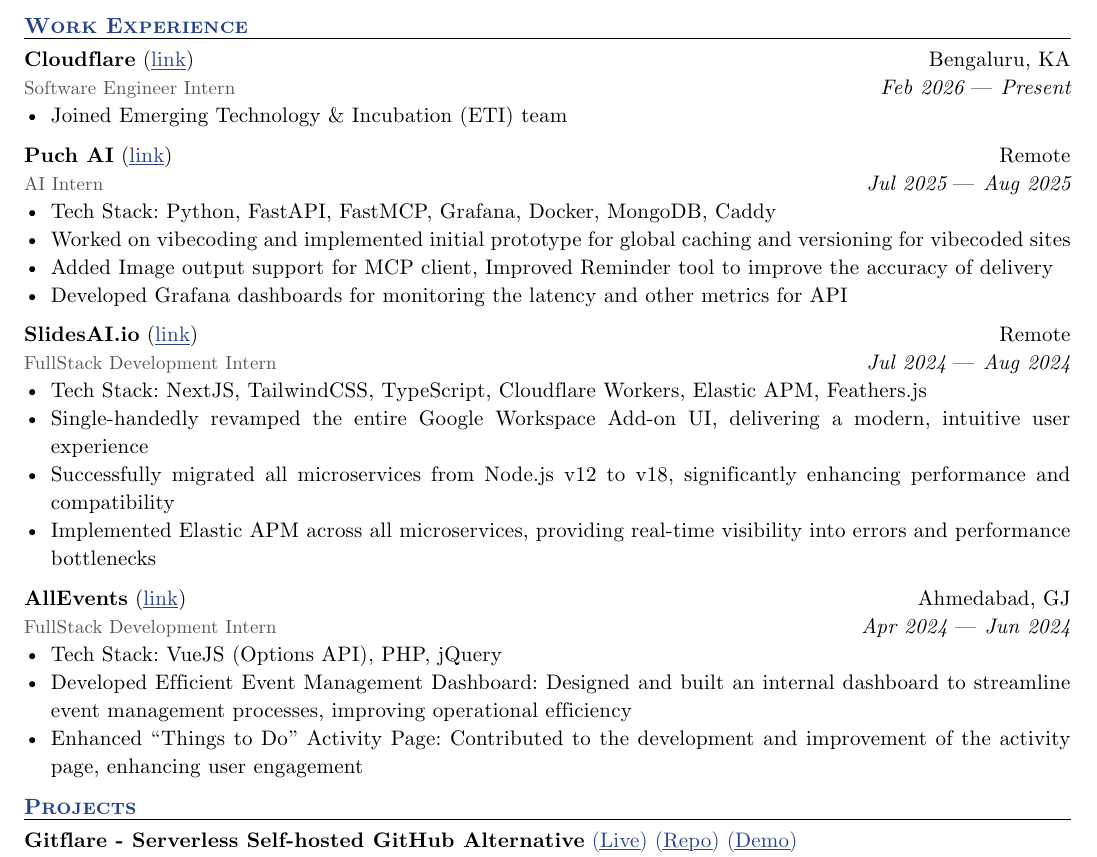
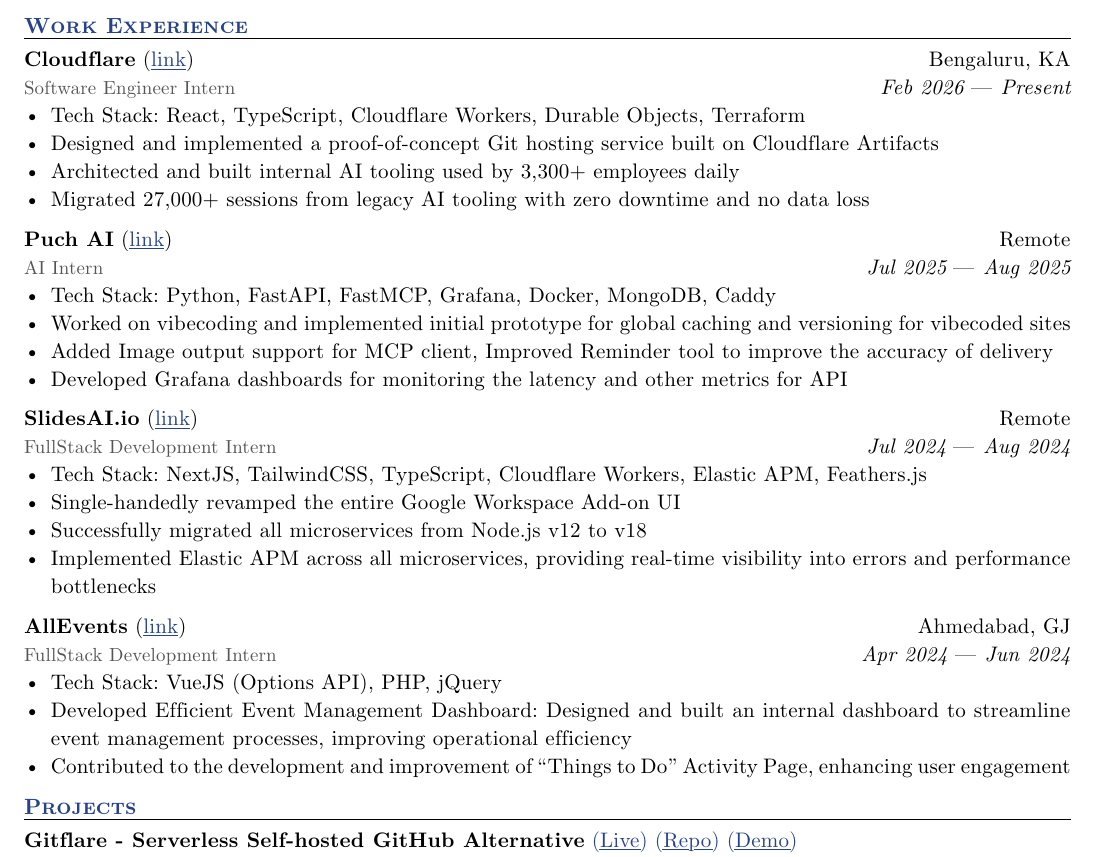
Before and after one commit to mdhruvil/mdhruvil.com, a Typst document (resume.typ): part of the page, cut so that both start at the same text. Compiled offline with Typst 0.15.

Commit message:
resume: add cloudflare points

```diff
--- a/resume.typ
+++ b/resume.typ
@@ -177,7 +177,10 @@
   company-url: "https://cloudflare.com",
   dates: dates-helper(start-date: "Feb 2026", end-date: "Present"),
 )
-- Joined Emerging Technology & Incubation (ETI) team
+- Tech Stack: React, TypeScript, Cloudflare Workers, Durable Objects, Terraform
+- Designed and implemented a proof-of-concept Git hosting service built on Cloudflare Artifacts
+- Architected and built internal AI tooling used by 3,300+ employees daily
+- Migrated 27,000+ sessions from legacy AI tooling with zero downtime and no data loss
 
 #work(
   title: "AI Intern",
@@ -199,8 +202,8 @@
   dates: dates-helper(start-date: "Jul 2024", end-date: "Aug 2024"),
 )
 - Tech Stack: NextJS, TailwindCSS, TypeScript, Cloudflare Workers, Elastic APM, Feathers.js
-- Single-handedly revamped the entire Google Workspace Add-on UI, delivering a modern, intuitive user experience
-- Successfully migrated all microservices from Node.js v12 to v18, significantly enhancing performance and compatibility
+- Single-handedly revamped the entire Google Workspace Add-on UI
+- Successfully migrated all microservices from Node.js v12 to v18
 - Implemented Elastic APM across all microservices, providing real-time visibility into errors and performance bottlenecks
 
 #work(
@@ -212,7 +215,7 @@
 )
 - Tech Stack: VueJS (Options API), PHP, jQuery
 - Developed Efficient Event Management Dashboard: Designed and built an internal dashboard to streamline event management processes, improving operational efficiency
-- Enhanced "Things to Do" Activity Page: Contributed to the development and improvement of the activity page, enhancing user engagement
+- Contributed to the development and improvement of "Things to Do" Activity Page, enhancing user engagement
 
 == Projects
 
```
